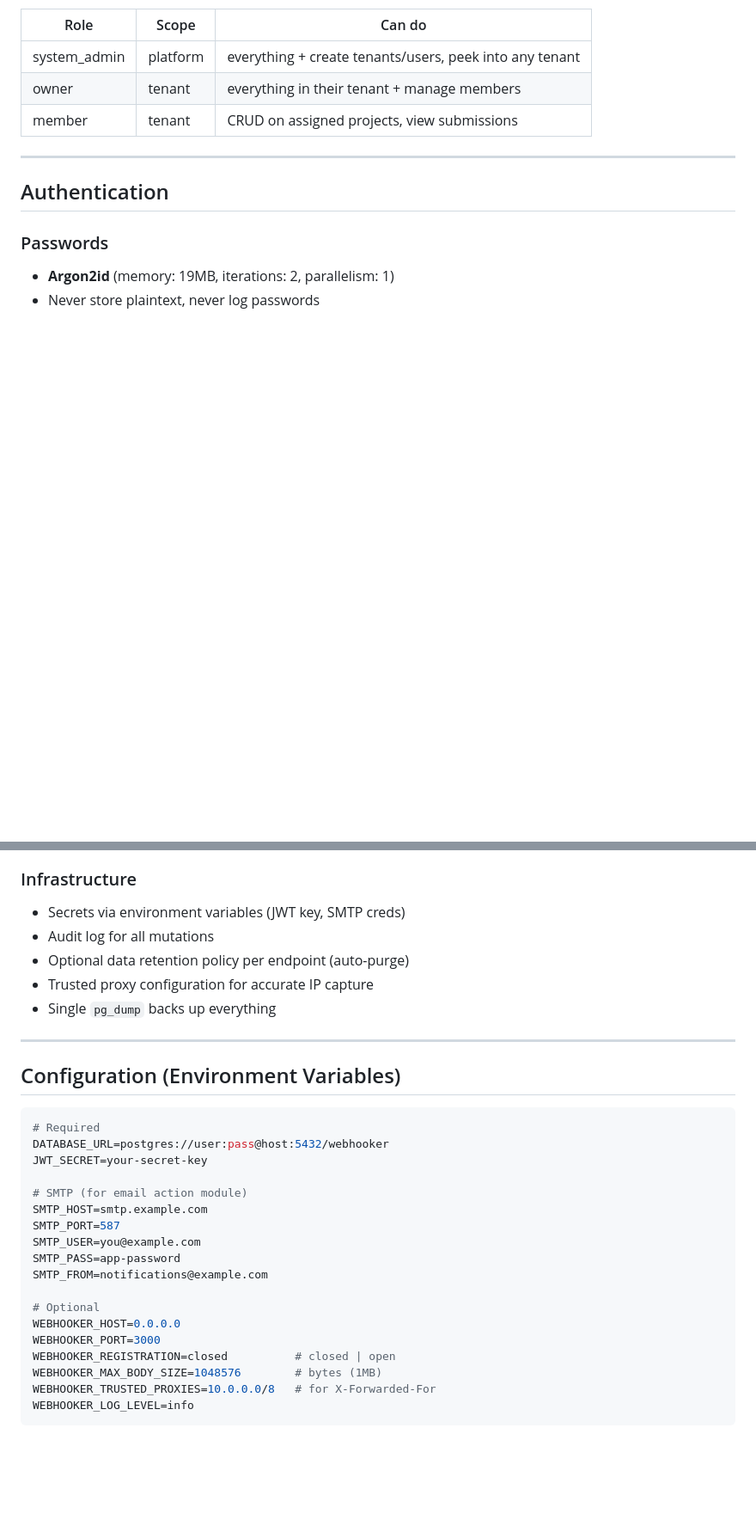
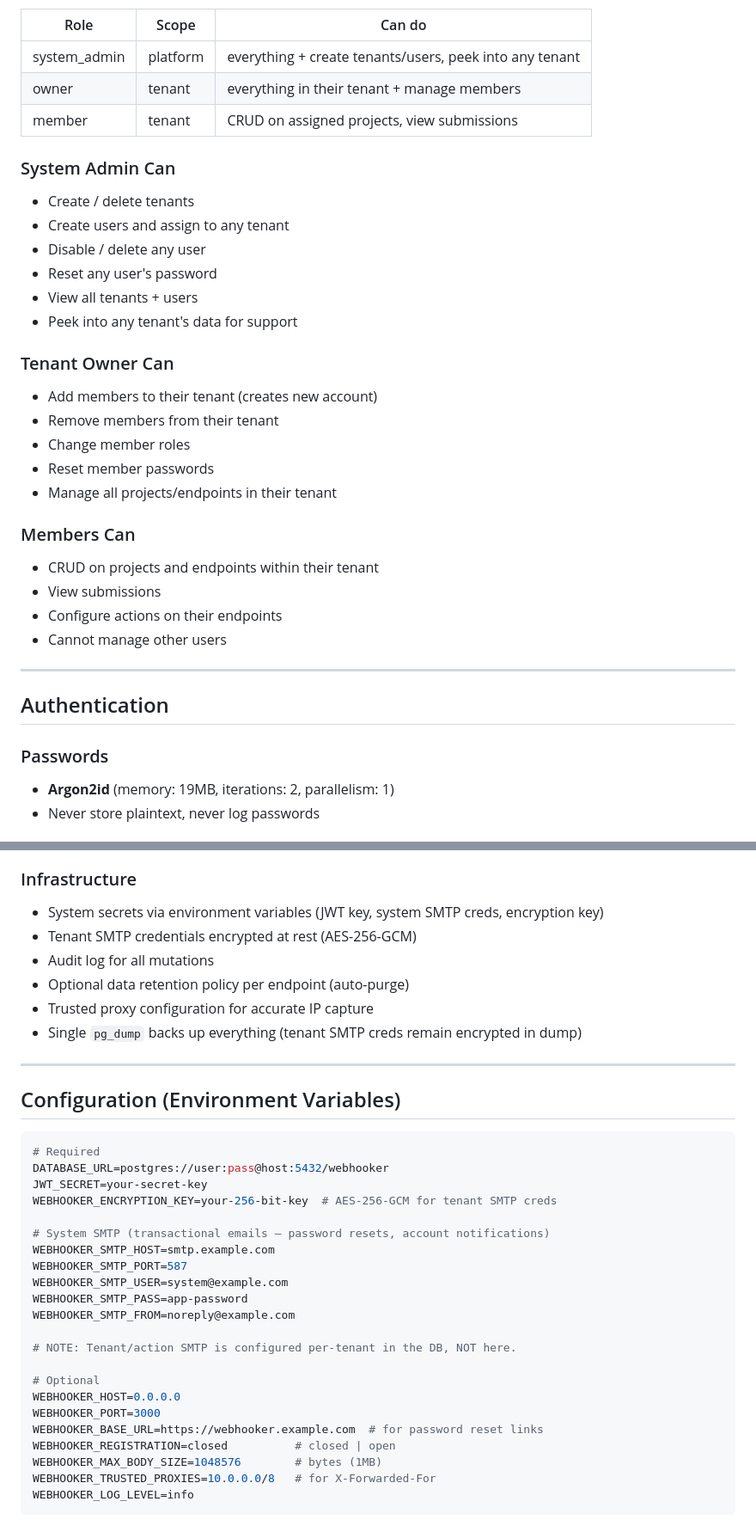
Before and after one commit to myst3k/webhooker, a Markdown page: DESIGN.md, 2 parts joined by grey strips. Shown at 86% size. Drawn GitHub-style; blank space fills up the shorter version.

```diff
--- a/DESIGN.md
+++ b/DESIGN.md
@@ -55,6 +55,27 @@ System Admin (platform owner, first user)
 | owner | tenant | everything in their tenant + manage members |
 | member | tenant | CRUD on assigned projects, view submissions |
 
+### System Admin Can
+- Create / delete tenants
+- Create users and assign to any tenant
+- Disable / delete any user
+- Reset any user's password
+- View all tenants + users
+- Peek into any tenant's data for support
+
+### Tenant Owner Can
+- Add members to their tenant (creates new account)
+- Remove members from their tenant
+- Change member roles
+- Reset member passwords
+- Manage all projects/endpoints in their tenant
+
+### Members Can
+- CRUD on projects and endpoints within their tenant
+- View submissions
+- Configure actions on their endpoints
+- Cannot manage other users
+
 ---
 
 ## Authentication
@@ -465,11 +573,12 @@ DELETE /api/v1/tenant/members/{id}       → remove member
 - Same error for wrong email vs wrong password
 
 ### Infrastructure
-- Secrets via environment variables (JWT key, SMTP creds)
+- System secrets via environment variables (JWT key, system SMTP creds, encryption key)
+- Tenant SMTP credentials encrypted at rest (AES-256-GCM)
 - Audit log for all mutations
 - Optional data retention policy per endpoint (auto-purge)
 - Trusted proxy configuration for accurate IP capture
-- Single `pg_dump` backs up everything
+- Single `pg_dump` backs up everything (tenant SMTP creds remain encrypted in dump)
 
 ---
 
@@ -479,17 +588,21 @@ DELETE /api/v1/tenant/members/{id}       → remove member
 # Required
 DATABASE_URL=postgres://user:pass@host:5432/webhooker
 JWT_SECRET=your-secret-key
+WEBHOOKER_ENCRYPTION_KEY=your-256-bit-key  # AES-256-GCM for tenant SMTP creds
 
-# SMTP (for email action module)
-SMTP_HOST=smtp.example.com
-SMTP_PORT=587
-SMTP_USER=you@example.com
-SMTP_PASS=app-password
-SMTP_FROM=notifications@example.com
+# System SMTP (transactional emails — password resets, account notifications)
+WEBHOOKER_SMTP_HOST=smtp.example.com
+WEBHOOKER_SMTP_PORT=587
+WEBHOOKER_SMTP_USER=system@example.com
+WEBHOOKER_SMTP_PASS=app-password
+WEBHOOKER_SMTP_FROM=noreply@example.com
+
+# NOTE: Tenant/action SMTP is configured per-tenant in the DB, NOT here.
 
 # Optional
 WEBHOOKER_HOST=0.0.0.0
 WEBHOOKER_PORT=3000
+WEBHOOKER_BASE_URL=https://webhooker.example.com  # for password reset links
 WEBHOOKER_REGISTRATION=closed          # closed | open
 WEBHOOKER_MAX_BODY_SIZE=1048576        # bytes (1MB)
 WEBHOOKER_TRUSTED_PROXIES=10.0.0.0/8   # for X-Forwarded-For
```
Also changed, not shown: other parts of DESIGN.md (+93 -6 lines).
